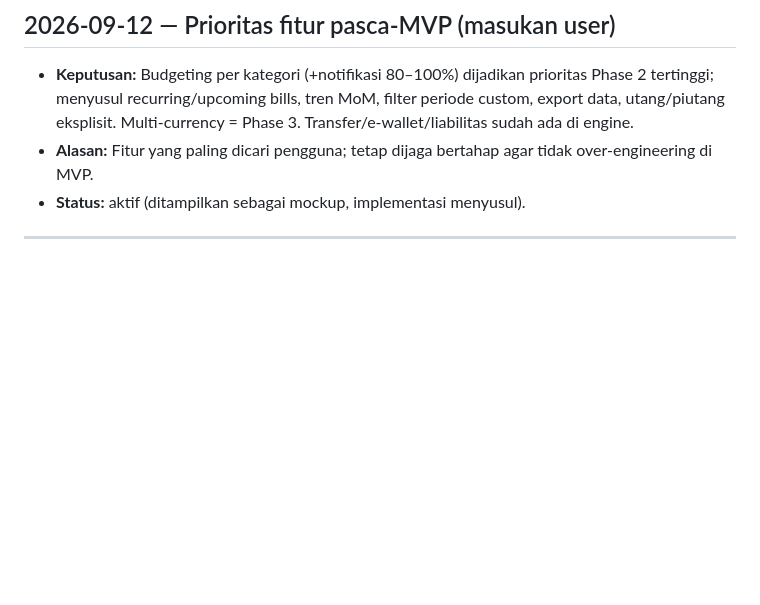
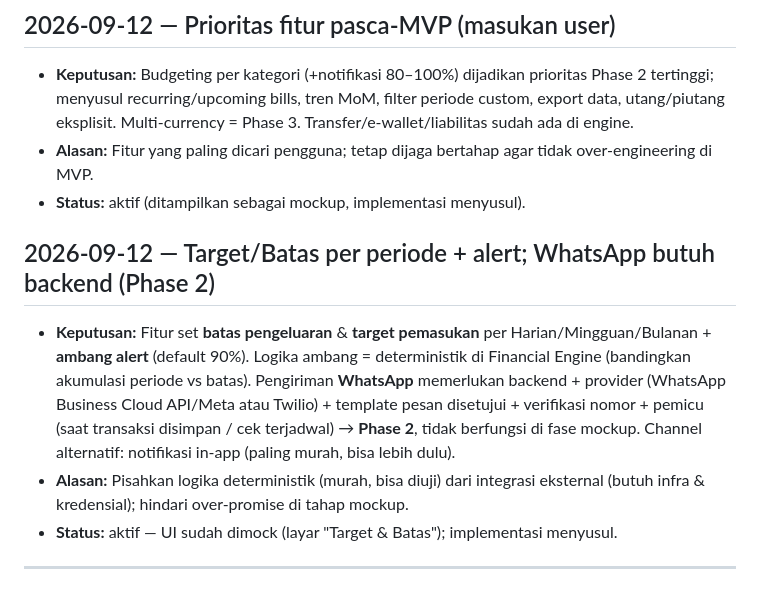
Before and after one commit to husnymochsodiqin94/Catatan_Keuangan, a Markdown page: docs/DECISIONS.md, the part around the change. GitHub-like rendering; blank space fills up the shorter version.

Commit message:
docs: spesifikasi target/batas per periode + alert WhatsApp (roadmap Phase 2)
- Layar mockup 'Target & Batas': batas pengeluaran & target pemasukan per
  harian/mingguan/bulanan, ambang alert 90%, toggle WhatsApp + pratinjau pesan
- Catat keputusan: logika ambang deterministik di engine; pengiriman WhatsApp
  butuh backend + provider (Meta Cloud API/Twilio) + template + verifikasi =
  Phase 2; notifikasi in-app bisa lebih dulu
- Update PROJECT_STATUS.md (mockup Versi 4, 9 artboard) & DECISIONS.md

Co-Authored-By: Claude Opus 4.8 <noreply@anthropic.com>
Claude-Session: https://claude.ai/code/session_016WtdA76cgpFCkLyhv7cXPB

```diff
--- a/docs/DECISIONS.md
+++ b/docs/DECISIONS.md
@@ -172,6 +172,18 @@ Status: `aktif` | `digantikan` | `dibatalkan`.
   over-engineering di MVP.
 - **Status:** aktif (ditampilkan sebagai mockup, implementasi menyusul).
 
+## 2026-09-12 — Target/Batas per periode + alert; WhatsApp butuh backend (Phase 2)
+- **Keputusan:** Fitur set **batas pengeluaran** & **target pemasukan** per
+  Harian/Mingguan/Bulanan + **ambang alert** (default 90%). Logika ambang =
+  deterministik di Financial Engine (bandingkan akumulasi periode vs batas).
+  Pengiriman **WhatsApp** memerlukan backend + provider (WhatsApp Business Cloud
+  API/Meta atau Twilio) + template pesan disetujui + verifikasi nomor + pemicu
+  (saat transaksi disimpan / cek terjadwal) → **Phase 2**, tidak berfungsi di
+  fase mockup. Channel alternatif: notifikasi in-app (paling murah, bisa lebih dulu).
+- **Alasan:** Pisahkan logika deterministik (murah, bisa diuji) dari integrasi
+  eksternal (butuh infra & kredensial); hindari over-promise di tahap mockup.
+- **Status:** aktif — UI sudah dimock (layar "Target & Batas"); implementasi menyusul.
+
 ---
 
 <!-- Tambahkan keputusan baru di atas garis ini, entri terbaru di paling bawah bagian atas. -->
```
Also changed, not shown: docs/PROJECT_STATUS.md (+3 -2 lines).
